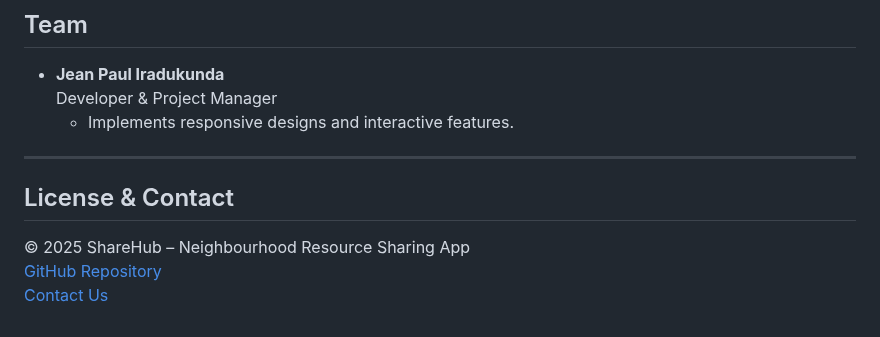
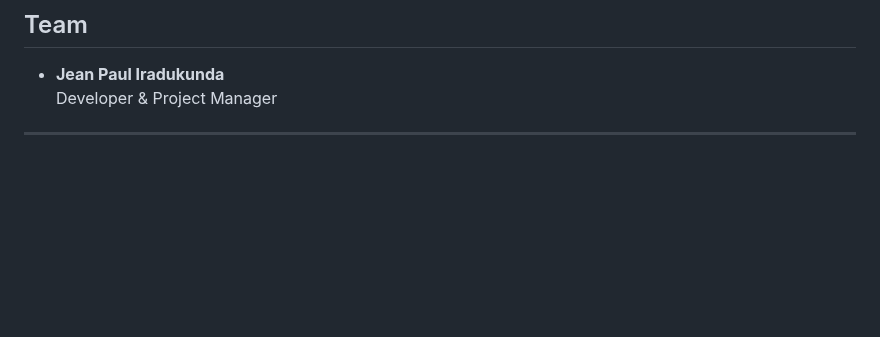
Before and after one commit to iradukundajp/Inspiration-and-Project-Lab-Team-Website, a Markdown page: README.md, the part around the change. GitHub-like rendering; blank space fills up the shorter version.

```diff
--- a/README.md
+++ b/README.md
@@ -140,12 +140,5 @@ This app helps people live smarter, waste less, and feel more connected with the
 
 - **Jean Paul Iradukunda**
   Developer & Project Manager
-  - Implements responsive designs and interactive features.
 
 ---
-
-## License & Contact
-
-© 2025 ShareHub – Neighbourhood Resource Sharing App
-[GitHub Repository](https://github.com/sharehub)
-[Contact Us](ikundajp@gmail.com)
```
